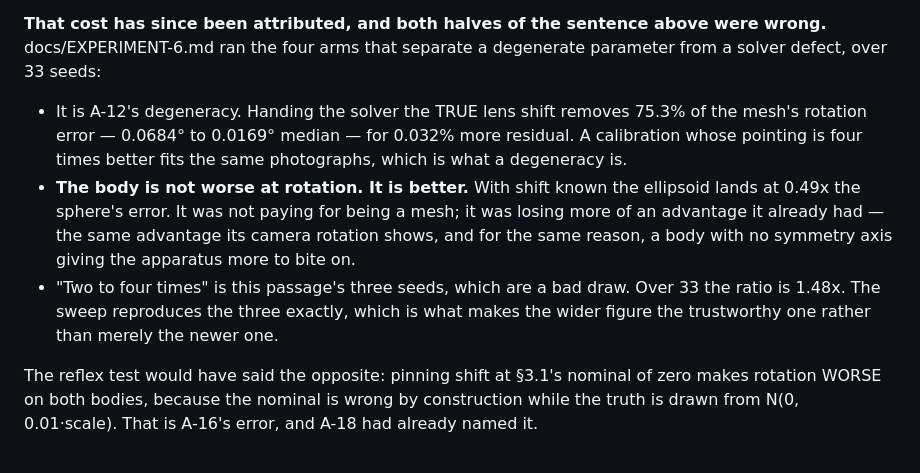
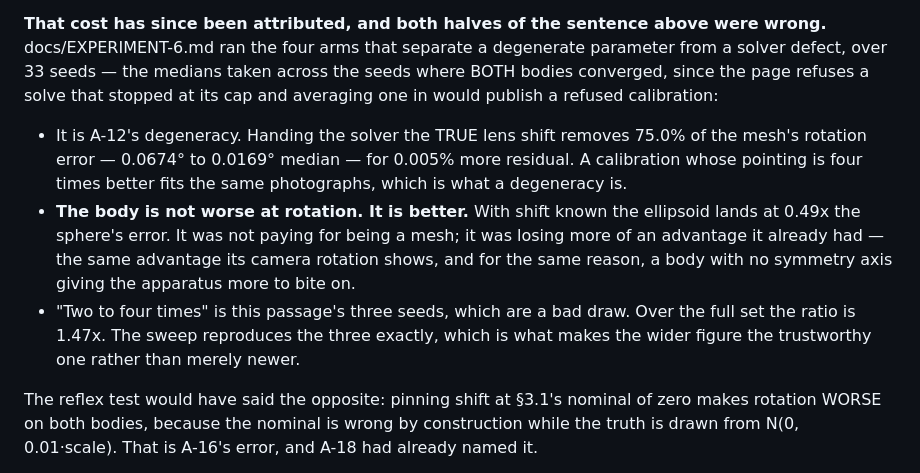
Before and after one commit to zyra-project/sphere-sim, a Markdown page: docs/ARBITRARY-SHAPES.md, the part around the change. Rendered like a GitHub page.

```diff
--- a/docs/ARBITRARY-SHAPES.md
+++ b/docs/ARBITRARY-SHAPES.md
@@ -2139,10 +2139,12 @@ sentence here.
 
 **That cost has since been attributed, and both halves of the sentence above
 were wrong.** docs/EXPERIMENT-6.md ran the four arms that separate a degenerate
-parameter from a solver defect, over 33 seeds:
-
-- It is A-12's degeneracy. Handing the solver the TRUE lens shift removes 75.3%
-  of the mesh's rotation error — 0.0684° to 0.0169° median — for 0.032% more
+parameter from a solver defect, over 33 seeds — the medians taken across the
+seeds where BOTH bodies converged, since the page refuses a solve that stopped
+at its cap and averaging one in would publish a refused calibration:
+
+- It is A-12's degeneracy. Handing the solver the TRUE lens shift removes 75.0%
+  of the mesh's rotation error — 0.0674° to 0.0169° median — for 0.005% more
   residual. A calibration whose pointing is four times better fits the same
   photographs, which is what a degeneracy is.
 - **The body is not worse at rotation. It is better.** With shift known the
@@ -2151,8 +2153,8 @@ parameter from a solver defect, over 33 seeds:
   its camera rotation shows, and for the same reason, a body with no symmetry
   axis giving the apparatus more to bite on.
 - "Two to four times" is this passage's three seeds, which are a bad draw. Over
-  33 the ratio is 1.48x. The sweep reproduces the three exactly, which is what
-  makes the wider figure the trustworthy one rather than merely the newer one.
+  the full set the ratio is 1.47x. The sweep reproduces the three exactly, which
+  is what makes the wider figure the trustworthy one rather than merely newer.
 
 The reflex test would have said the opposite: pinning shift at §3.1's nominal of
 zero makes rotation WORSE on both bodies, because the nominal is wrong by
```
Also changed, not shown: docs/AMENDMENTS.md (+5 -4 lines).
